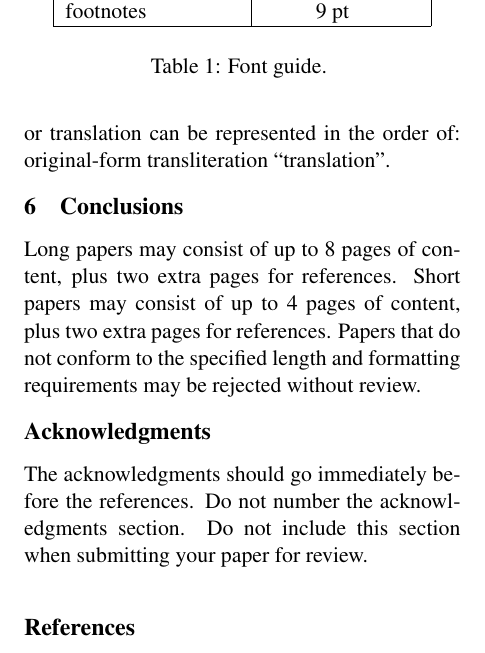
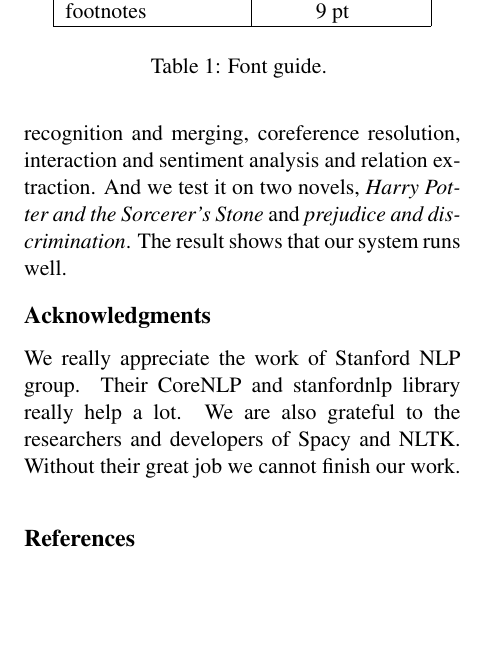
Before and after one commit to LYHTHU/NLP_project, a LaTeX paper (acl2015.tex): part of page 4 of 4, cut so that both start at the same text, the shorter picture padded with empty space. Compiled offline with pdfLaTeX.

Commit message:
Updates from Overleaf

```diff
--- a/acl2015.tex
+++ b/acl2015.tex
@@ -316,22 +304,11 @@ since not all readers understand all such characters and terms.
-Inline transliteration or translation can be represented in
-the order of: original-form transliteration ``translation''.
 
 \section{Conclusions}
 \label{sec:length}
+We develop a system that could automatically mining the data of novels, including name entity recognition and merging, coreference resolution, interaction and sentiment analysis and relation extraction. And we test it on two novels, \textit{Harry Potter and the Sorcerer's Stone} and \textit{prejudice and discrimination}. The result shows that our system runs well.
 
-Long papers may consist of up to 8 pages of content, plus two extra
-pages for references. Short papers may consist of up to 4 pages of
-content, plus two extra pages for references.  Papers that do not
-conform to the specified length and formatting requirements may be
-rejected without review.
+\section*{Acknowledgments} % Yunhao Li
 
-
-
-\section*{Acknowledgments}
-
-The acknowledgments should go immediately before the references.  Do
-not number the acknowledgments section. Do not include this section
-when submitting your paper for review.
+We really appreciate the work of Stanford NLP group. Their CoreNLP and stanfordnlp library really help a lot. We are also grateful to the researchers and developers of Spacy and NLTK. Without their great job we cannot finish our work.
 
 % include your own bib file like this:
 %\bibliographystyle{acl}
```
Also changed, not shown: acl2015.tex (22 more changed lines).
